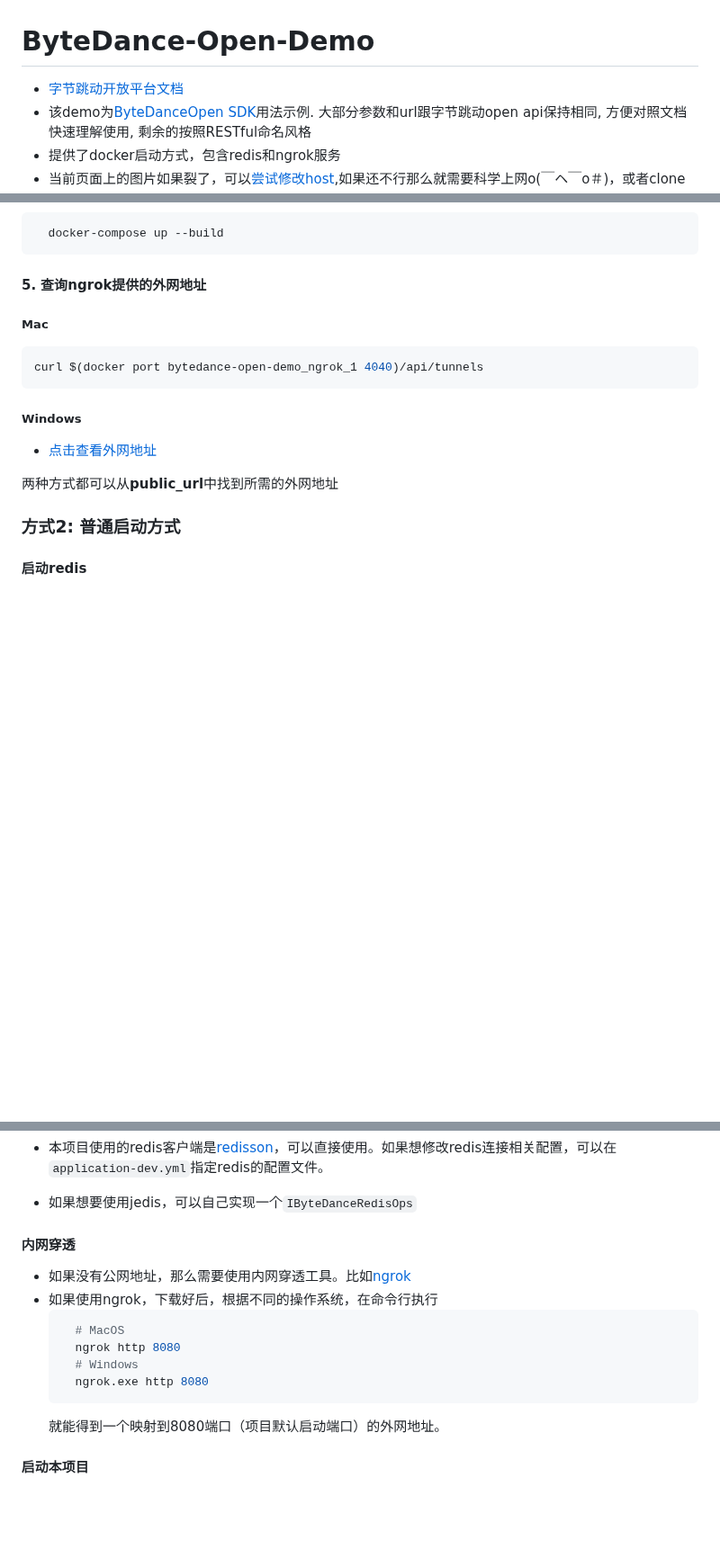
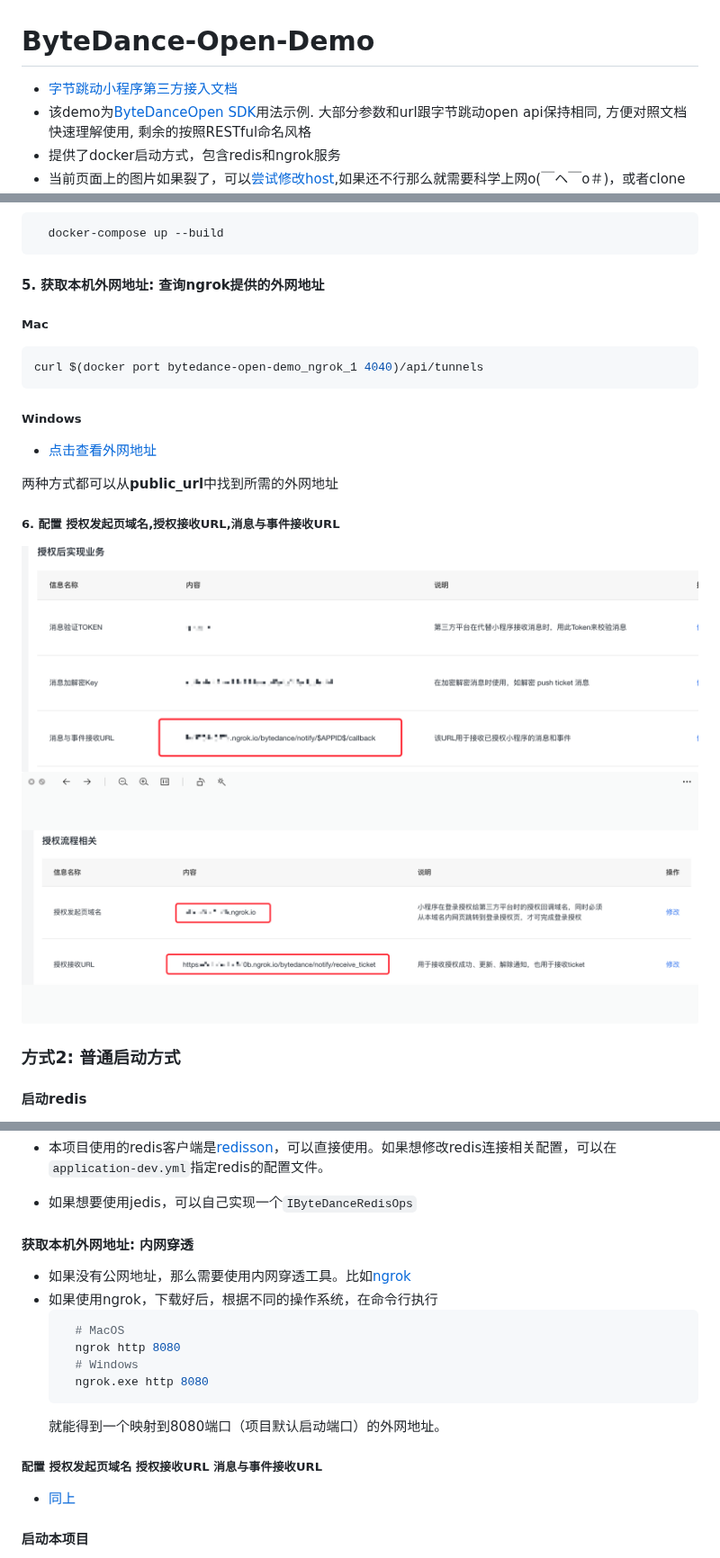
Before and after one commit to yydzxz/ByteDance-Open-Demo, a Markdown page: README.md, 3 parts joined by grey strips. Shown at 90% size. GitHub-like rendering; pictures changed too: images/2431599530574_.pic_hd.jpg (added), images/2441599533989_.pic_hd.jpg (added); blank space fills up the shorter version.

````diff
--- a/README.md
+++ b/README.md
@@ -1,5 +1,5 @@
 # ByteDance-Open-Demo
-- [字节跳动开放平台文档](https://bytedance.feishu.cn/docs/doccnYmtnRy6APhKiTfYgW#)
+- [字节跳动小程序第三方接入文档](https://bytedance.feishu.cn/docs/doccnYmtnRy6APhKiTfYgW#)
 - 该demo为[ByteDanceOpen SDK](https://github.com/yydzxz/ByteDanceOpen)用法示例. 大部分参数和url跟字节跳动open api保持相同, 方便对照文档快速理解使用, 剩余的按照RESTful命名风格
 - 提供了docker启动方式，包含redis和ngrok服务
 - 当前页面上的图片如果裂了，可以[尝试修改host](https://github.com/labuladong/fucking-algorithm/issues/271#issuecomment-620470589),如果还不行那么就需要科学上网o(￣ヘ￣o＃)，或者clone后查看images/gifs文件夹下对应的图片
@@ -31,7 +31,7 @@
   ```bash
     docker-compose up --build
   ```
-#### 5. 查询ngrok提供的外网地址
+#### 5. 获取本机外网地址: 查询ngrok提供的外网地址
 
   ##### Mac
   ```bash
@@ -41,6 +41,10 @@
    - [点击查看外网地址](http://127.0.0.1:4040/api/tunnels)
 
 两种方式都可以从**public_url**中找到所需的外网地址
+
+##### 6. 配置 授权发起页域名,授权接收URL,消息与事件接收URL
+![image](https://github.com/yydzxz/ByteDance-Open-Demo/blob/master/images/2431599530574_.pic_hd.jpg)
+![image](https://github.com/yydzxz/ByteDance-Open-Demo/blob/master/images/2441599533989_.pic_hd.jpg)
 
 ### 方式2: 普通启动方式
 #### 启动redis
@@ -58,7 +62,7 @@
 
 - 如果想要使用jedis，可以自己实现一个`IByteDanceRedisOps`
 
-#### 内网穿透
+#### 获取本机外网地址: 内网穿透
   - 如果没有公网地址，那么需要使用内网穿透工具。比如[ngrok](https://ngrok.com/)
   - 如果使用ngrok，下载好后，根据不同的操作系统，在命令行执行
     ```bash
@@ -68,6 +72,9 @@
       ngrok.exe http 8080
     ```
     就能得到一个映射到8080端口（项目默认启动端口）的外网地址。
+
+##### 配置 授权发起页域名 授权接收URL 消息与事件接收URL
+- [同上](6.+配置+授权发起页域名,授权接收URL,消息与事件接收URL)
 
 #### 启动本项目
 - 启动项目后需要等待字节跳动服务器将ticket推送过来后（一般10分钟以内），才能进行后续的授权等api调用。如果一直没有推送，请到[字节跳动第三方平台](https://open.microapp.bytedance.com)，选择自己创建的第三方平台确认推送地址是否配置正确
````
Also changed, not shown: 4 other files.
